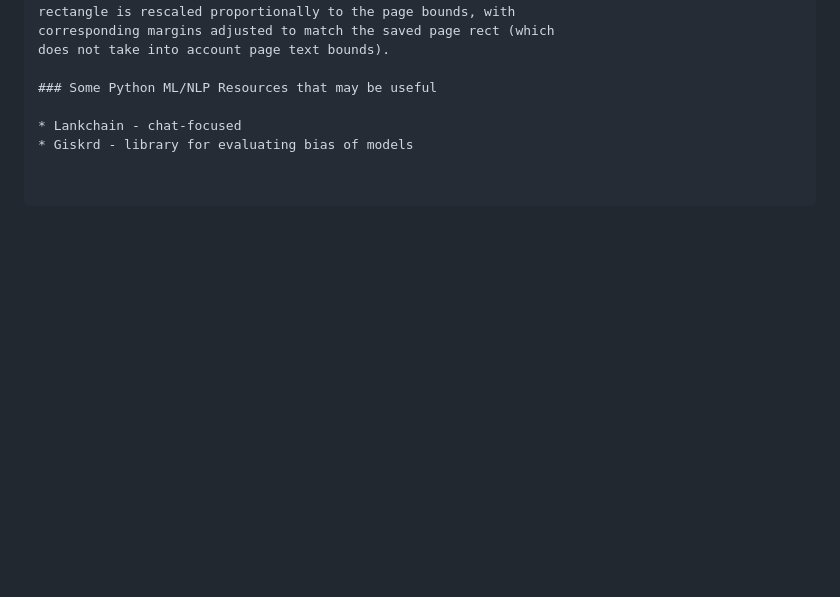
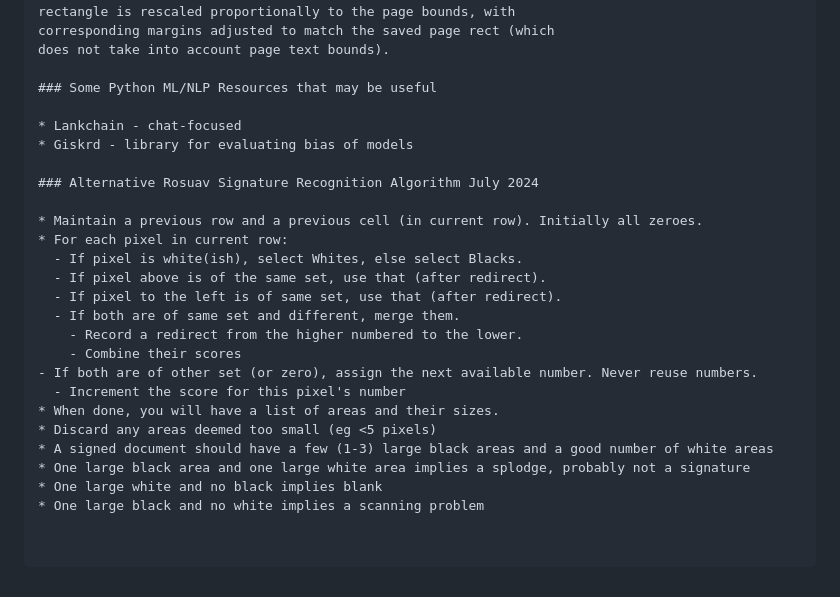
Before and after one commit to PageFlowPensacola/PageFlow, a Markdown page: README.md, the part around the change. Drawn GitHub-style; blank space fills up the shorter version.

Commit message:
Add Chris new alt algorithm.

```diff
--- a/README.md
+++ b/README.md
@@ -110,3 +110,22 @@ does not take into account page text bounds).
 
 * Lankchain - chat-focused
 * Giskrd - library for evaluating bias of models
+
+### Alternative Rosuav Signature Recognition Algorithm July 2024
+
+* Maintain a previous row and a previous cell (in current row). Initially all zeroes.
+* For each pixel in current row:
+  - If pixel is white(ish), select Whites, else select Blacks.
+  - If pixel above is of the same set, use that (after redirect).
+  - If pixel to the left is of same set, use that (after redirect).
+  - If both are of same set and different, merge them.
+    - Record a redirect from the higher numbered to the lower.
+    - Combine their scores
+- If both are of other set (or zero), assign the next available number. Never reuse numbers.
+  - Increment the score for this pixel's number
+* When done, you will have a list of areas and their sizes.
+* Discard any areas deemed too small (eg <5 pixels)
+* A signed document should have a few (1-3) large black areas and a good number of white areas
+* One large black area and one large white area implies a splodge, probably not a signature
+* One large white and no black implies blank
+* One large black and no white implies a scanning problem
```
